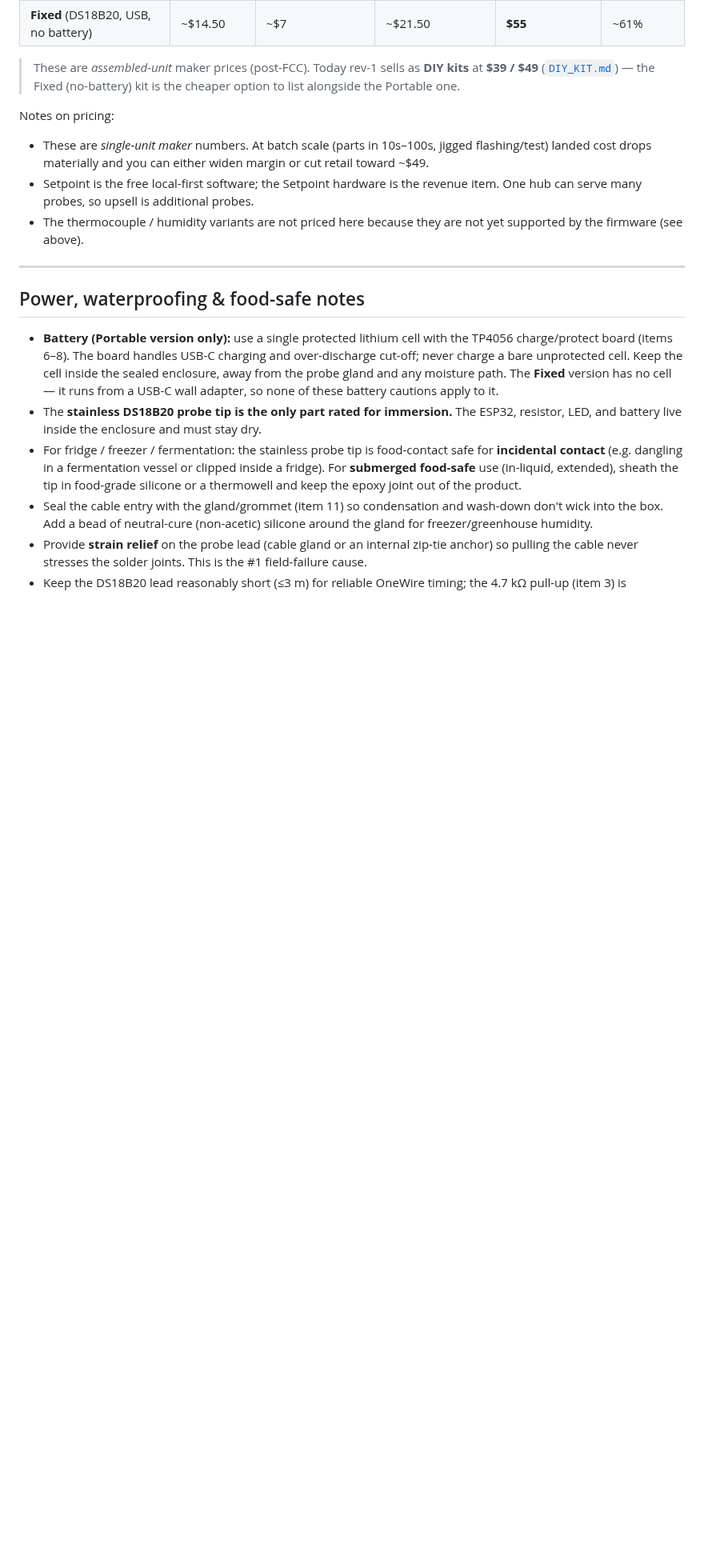
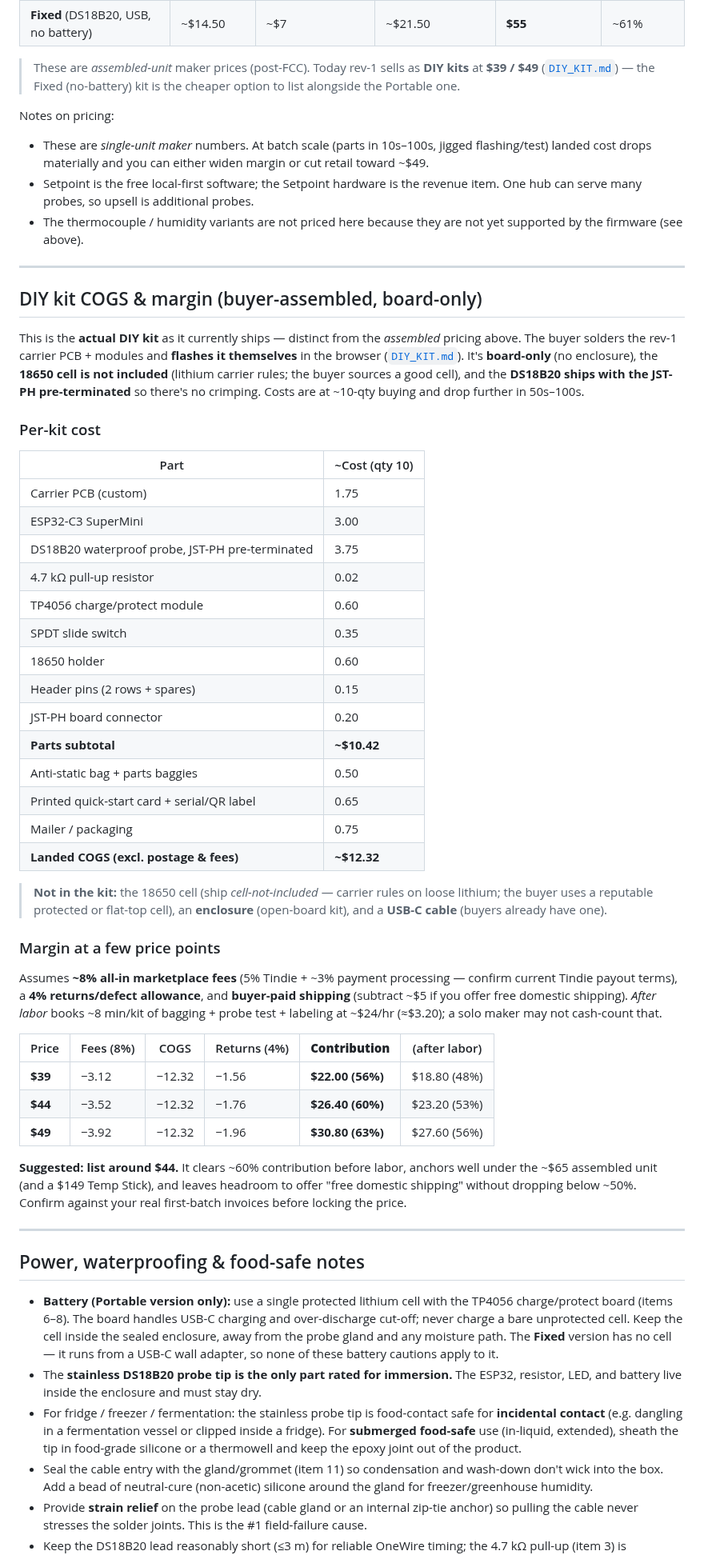
Before and after one commit to tallen5431/Temperature_Sensor_V2, a Markdown page: docs/BOM.md, the part around the change. Shown at 80% size. GitHub-like rendering; blank space fills up the shorter version.

```diff
--- a/docs/BOM.md
+++ b/docs/BOM.md
@@ -100,6 +100,56 @@ Notes on pricing:
 
 ---
 
+## DIY kit COGS & margin (buyer-assembled, board-only)
+
+This is the **actual DIY kit** as it currently ships — distinct from the *assembled* pricing above.
+The buyer solders the rev-1 carrier PCB + modules and **flashes it themselves** in the browser
+([`DIY_KIT.md`](DIY_KIT.md)). It's **board-only** (no enclosure), the **18650 cell is not included**
+(lithium carrier rules; the buyer sources a good cell), and the **DS18B20 ships with the JST-PH
+pre-terminated** so there's no crimping. Costs are at ~10-qty buying and drop further in 50s–100s.
+
+### Per-kit cost
+
+| Part | ~Cost (qty 10) |
+|---|---|
+| Carrier PCB (custom) | 1.75 |
+| ESP32-C3 SuperMini | 3.00 |
+| DS18B20 waterproof probe, JST-PH pre-terminated | 3.75 |
+| 4.7 kΩ pull-up resistor | 0.02 |
+| TP4056 charge/protect module | 0.60 |
+| SPDT slide switch | 0.35 |
+| 18650 holder | 0.60 |
+| Header pins (2 rows + spares) | 0.15 |
+| JST-PH board connector | 0.20 |
+| **Parts subtotal** | **~$10.42** |
+| Anti-static bag + parts baggies | 0.50 |
+| Printed quick-start card + serial/QR label | 0.65 |
+| Mailer / packaging | 0.75 |
+| **Landed COGS (excl. postage & fees)** | **~$12.32** |
+
+> **Not in the kit:** the 18650 cell (ship *cell-not-included* — carrier rules on loose lithium;
+> the buyer uses a reputable protected or flat-top cell), an **enclosure** (open-board kit), and a
+> **USB-C cable** (buyers already have one).
+
+### Margin at a few price points
+
+Assumes **~8% all-in marketplace fees** (5% Tindie + ~3% payment processing — confirm current Tindie
+payout terms), a **4% returns/defect allowance**, and **buyer-paid shipping** (subtract ~$5 if you
+offer free domestic shipping). *After labor* books ~8 min/kit of bagging + probe test + labeling at
+~$24/hr (≈$3.20); a solo maker may not cash-count that.
+
+| Price | Fees (8%) | COGS | Returns (4%) | **Contribution** | (after labor) |
+|---|---|---|---|---|---|
+| **$39** | −3.12 | −12.32 | −1.56 | **$22.00 (56%)** | $18.80 (48%) |
+| **$44** | −3.52 | −12.32 | −1.76 | **$26.40 (60%)** | $23.20 (53%) |
+| **$49** | −3.92 | −12.32 | −1.96 | **$30.80 (63%)** | $27.60 (56%) |
+
+**Suggested: list around $44.** It clears ~60% contribution before labor, anchors well under the
+~$65 assembled unit (and a $149 Temp Stick), and leaves headroom to offer "free domestic shipping"
+without dropping below ~50%. Confirm against your real first-batch invoices before locking the price.
+
+---
+
 ## Power, waterproofing & food-safe notes
 
 - **Battery (Portable version only):** use a single protected lithium cell with the TP4056
```
Also changed, not shown: docs/TINDIE_LISTING.md (+19 -11 lines).
